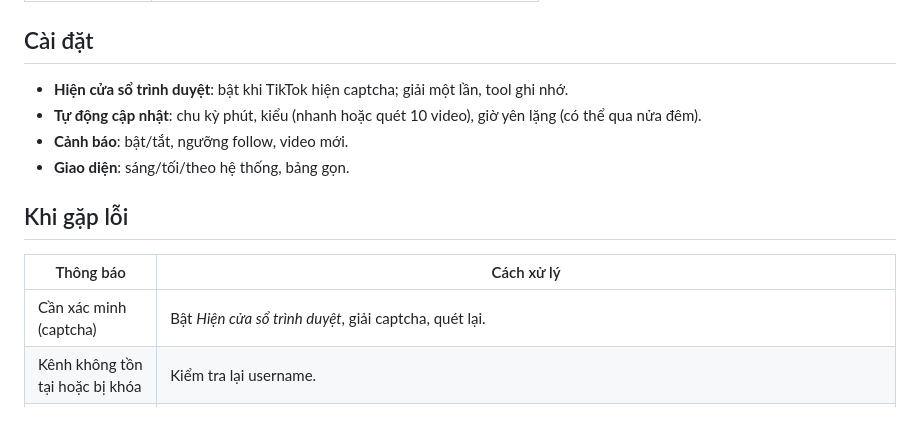
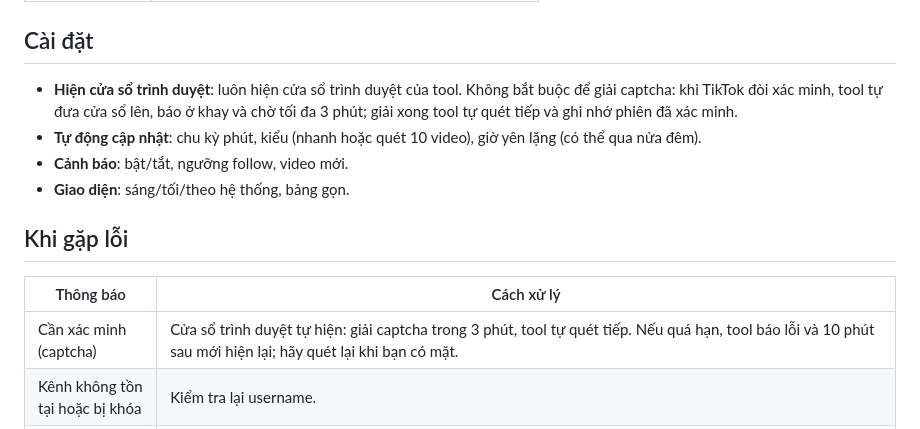
Before and after one commit to huuhungn/ttwatch, a Markdown page: docs/user-guide.md, the part around the change. Rendered like a GitHub page.

```diff
--- a/docs/user-guide.md
+++ b/docs/user-guide.md
@@ -65,7 +65,7 @@ Bấm đúp một kênh (hoặc Enter). Có thẻ tóm tắt, phần **Phân tí
 
 ## Cài đặt
 
-- **Hiện cửa sổ trình duyệt**: bật khi TikTok hiện captcha; giải một lần, tool ghi nhớ.
+- **Hiện cửa sổ trình duyệt**: luôn hiện cửa sổ trình duyệt của tool. Không bắt buộc để giải captcha: khi TikTok đòi xác minh, tool tự đưa cửa sổ lên, báo ở khay và chờ tối đa 3 phút; giải xong tool tự quét tiếp và ghi nhớ phiên đã xác minh.
 - **Tự động cập nhật**: chu kỳ phút, kiểu (nhanh hoặc quét 10 video), giờ yên lặng (có thể qua nửa đêm).
 - **Cảnh báo**: bật/tắt, ngưỡng follow, video mới.
 - **Giao diện**: sáng/tối/theo hệ thống, bảng gọn.
@@ -74,7 +74,7 @@ Bấm đúp một kênh (hoặc Enter). Có thẻ tóm tắt, phần **Phân tí
 
 | Thông báo | Cách xử lý |
 |---|---|
-| Cần xác minh (captcha) | Bật *Hiện cửa sổ trình duyệt*, giải captcha, quét lại. |
+| Cần xác minh (captcha) | Cửa sổ trình duyệt tự hiện: giải captcha trong 3 phút, tool tự quét tiếp. Nếu quá hạn, tool báo lỗi và 10 phút sau mới hiện lại; hãy quét lại khi bạn có mặt. |
 | Kênh không tồn tại hoặc bị khóa | Kiểm tra lại username. |
 | Bị dừng giữa chừng | Tool bị tắt khi đang quét; bấm *Quét lại các kênh này* ở thanh vàng. |
 | Hồ sơ trình duyệt đang bị giữ | Tắt cửa sổ trình duyệt/tool khác đang dùng cùng thư mục dữ liệu. |
```
Also changed, not shown: CHANGELOG.md (+7 -1 lines), README.md (+4 -0 lines), docs/screens/alerts.png, docs/screens/compare.png, docs/screens/dark.png, docs/screens/narrow.png, docs/screens/overview.png, docs/screens/videos.png, 5 other files.
